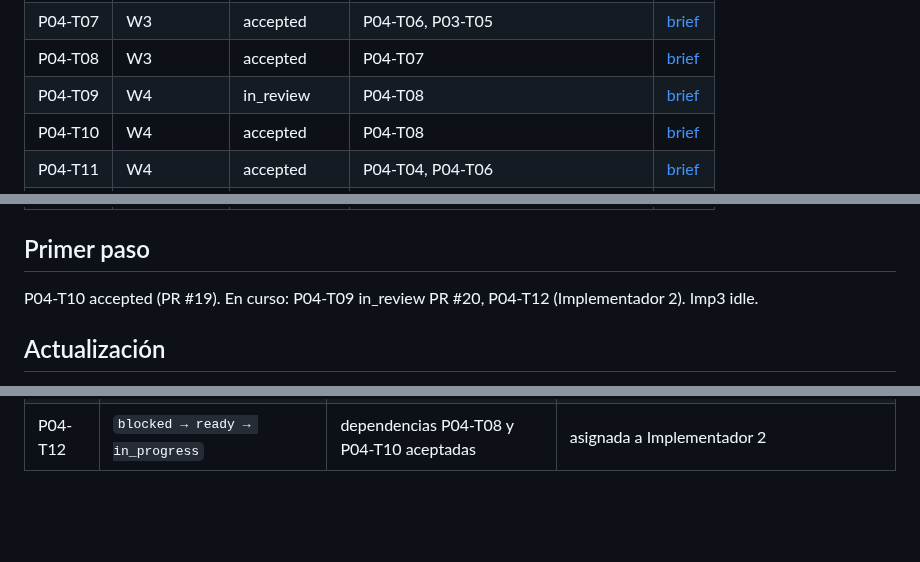
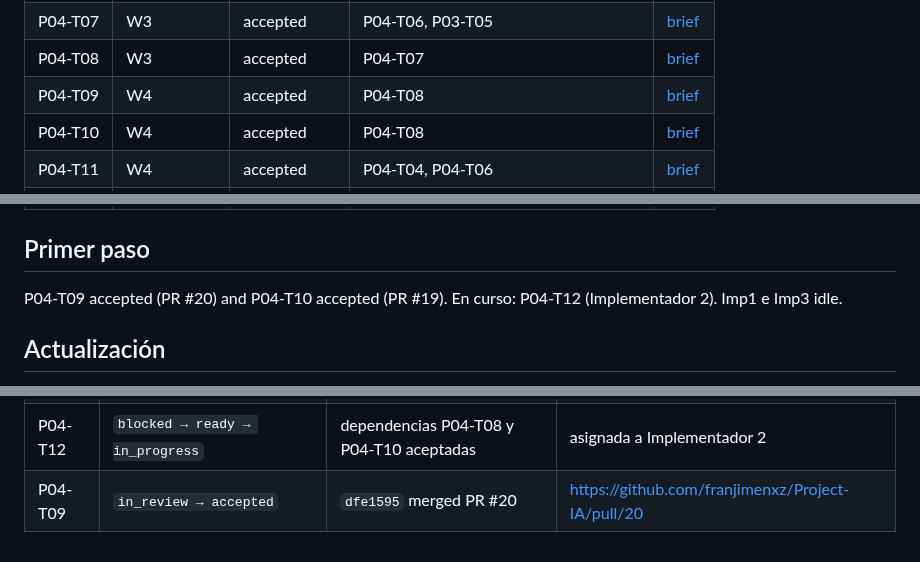
Before and after one commit to franjimenxz/Project-IA, a Markdown page: docs/00-governance/delegation-board.md, 3 parts joined by grey strips. Rendered like a GitHub page; blank space fills up the shorter version.

Commit message:
chore: merge origin/main; accept P04-T09

```diff
--- a/docs/00-governance/delegation-board.md
+++ b/docs/00-governance/delegation-board.md
@@ -38,7 +38,7 @@ Un brief `ready` significa que su especificación está completa; no habilita ej
 | P04-T06 | W3 | accepted | P02-T03 | [brief](../phases/phase-04-mvp-vertical-slices/agent-briefs/P04-T06-workflow-engine.md) |
 | P04-T07 | W3 | accepted | P04-T06, P03-T05 | [brief](../phases/phase-04-mvp-vertical-slices/agent-briefs/P04-T07-appointment-search.md) |
 | P04-T08 | W3 | accepted | P04-T07 | [brief](../phases/phase-04-mvp-vertical-slices/agent-briefs/P04-T08-appointment-create.md) |
-| P04-T09 | W4 | in_review | P04-T08 | [brief](../phases/phase-04-mvp-vertical-slices/agent-briefs/P04-T09-cancel.md) |
+| P04-T09 | W4 | accepted | P04-T08 | [brief](../phases/phase-04-mvp-vertical-slices/agent-briefs/P04-T09-cancel.md) |
 | P04-T10 | W4 | accepted | P04-T08 | [brief](../phases/phase-04-mvp-vertical-slices/agent-briefs/P04-T10-reschedule-confirm.md) |
 | P04-T11 | W4 | accepted | P04-T04, P04-T06 | [brief](../phases/phase-04-mvp-vertical-slices/agent-briefs/P04-T11-handoff.md) |
 | P04-T12 | W5 | in_progress | P04-T08, P04-T10 | [brief](../phases/phase-04-mvp-vertical-slices/agent-briefs/P04-T12-scheduler.md) |
@@ -63,7 +63,7 @@ Un brief `ready` significa que su especificación está completa; no habilita ej
 
 ## Primer paso
 
-P04-T10 accepted (PR #19). En curso: P04-T09 in_review PR #20, P04-T12 (Implementador 2). Imp3 idle.
+P04-T09 accepted (PR #20) and P04-T10 accepted (PR #19). En curso: P04-T12 (Implementador 2). Imp1 e Imp3 idle.
 
 ## Actualización
 
@@ -150,3 +150,4 @@ Sólo el coordinador edita estados. Cada transición cita commit y evidencia en
 | P04-T09 | `ready → in_progress → in_review` | `dfe1595` | https://github.com/franjimenxz/Project-IA/pull/20 |
 | P04-T10 | `ready → in_progress → in_review → accepted` | `64405d7` merged PR #19 | https://github.com/franjimenxz/Project-IA/pull/19 |
 | P04-T12 | `blocked → ready → in_progress` | dependencias P04-T08 y P04-T10 aceptadas | asignada a Implementador 2 |
+| P04-T09 | `in_review → accepted` | `dfe1595` merged PR #20 | https://github.com/franjimenxz/Project-IA/pull/20 |
```
